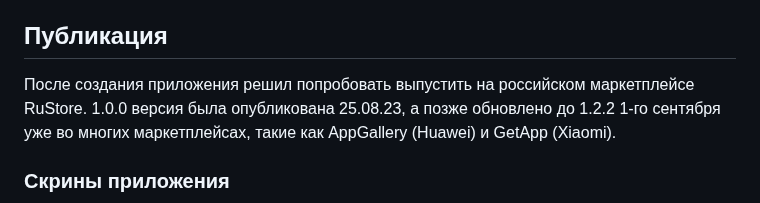
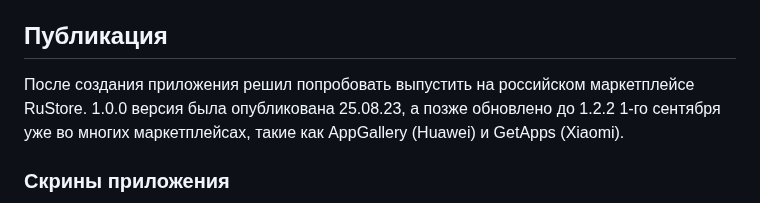
Before and after one commit to HubOl01/my_songbook, a Markdown page: README.md, the part around the change. Drawn GitHub-style.

```diff
--- a/README.md
+++ b/README.md
@@ -34,7 +34,7 @@ My Songbook имеет множество функций, такие как до
 
 
 ## Публикация
-После создания приложения решил попробовать выпустить на российском маркетплейсе RuStore. 1.0.0 версия была опубликована 25.08.23, а позже обновлено до 1.2.2 1-го сентября уже во многих маркетплейсах, такие как AppGallery (Huawei) и GetApp (Xiaomi).
+После создания приложения решил попробовать выпустить на российском маркетплейсе RuStore. 1.0.0 версия была опубликована 25.08.23, а позже обновлено до 1.2.2 1-го сентября уже во многих маркетплейсах, такие как AppGallery (Huawei) и GetApps (Xiaomi).
 
 ### Скрины приложения
 
```
